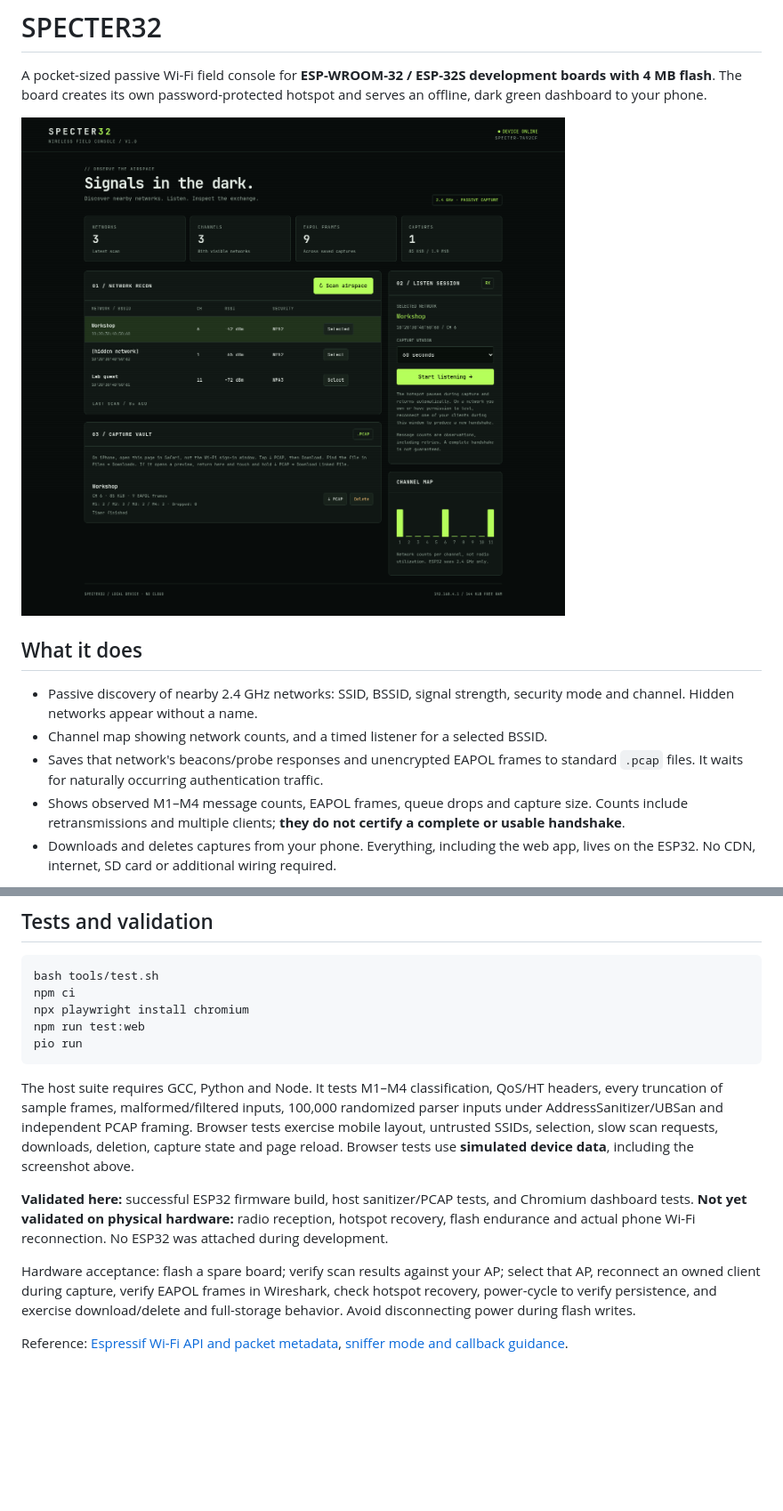
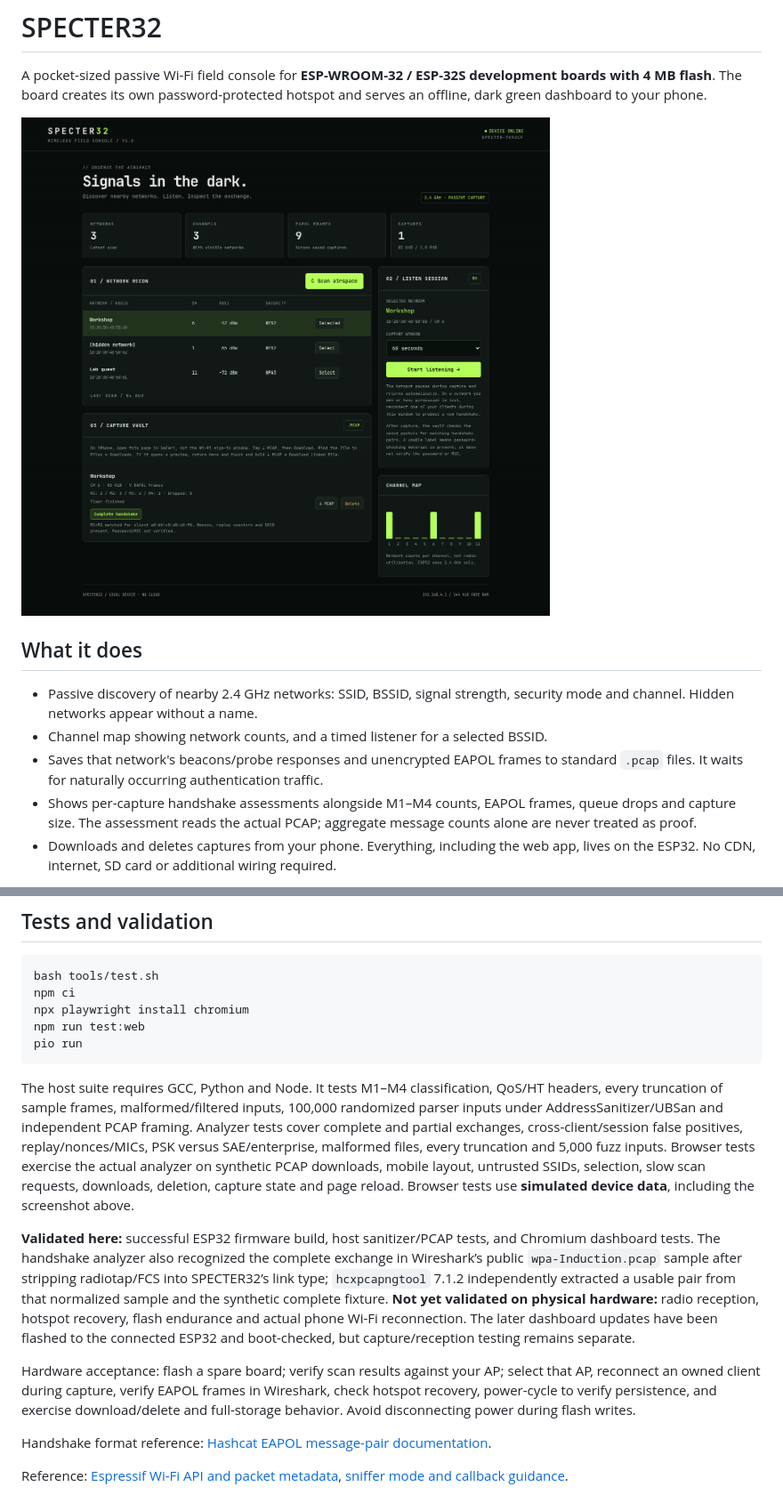
Before and after one commit to JosephUlanch/specter32, a Markdown page: README.md, 2 parts joined by grey strips. Shown: that part at 89% size. GitHub-like rendering; pictures changed too: downloads/dashboard-desktop.png; blank space fills up the shorter version.

Commit message:
Assess saved PCAP handshakes and label matching WPA pairs in the dashboard

````diff
--- a/README.md
+++ b/README.md
@@ -9,7 +9,7 @@ A pocket-sized passive Wi-Fi field console for **ESP-WROOM-32 / ESP-32S developm
 - Passive discovery of nearby 2.4 GHz networks: SSID, BSSID, signal strength, security mode and channel. Hidden networks appear without a name.
 - Channel map showing network counts, and a timed listener for a selected BSSID.
 - Saves that network's beacons/probe responses and unencrypted EAPOL frames to standard `.pcap` files. It waits for naturally occurring authentication traffic.
-- Shows observed M1–M4 message counts, EAPOL frames, queue drops and capture size. Counts include retransmissions and multiple clients; **they do not certify a complete or usable handshake**.
+- Shows per-capture handshake assessments alongside M1–M4 counts, EAPOL frames, queue drops and capture size. The assessment reads the actual PCAP; aggregate message counts alone are never treated as proof.
 - Downloads and deletes captures from your phone. Everything, including the web app, lives on the ESP32. No CDN, internet, SD card or additional wiring required.
 
 Use on networks you own or have permission to inspect. This is a passive capture tool; it does not send deauthentication frames, inject packets, or crack passwords.
@@ -84,10 +103,12 @@ npm run test:web
 pio run
 ```
 
-The host suite requires GCC, Python and Node. It tests M1–M4 classification, QoS/HT headers, every truncation of sample frames, malformed/filtered inputs, 100,000 randomized parser inputs under AddressSanitizer/UBSan and independent PCAP framing. Browser tests exercise mobile layout, untrusted SSIDs, selection, slow scan requests, downloads, deletion, capture state and page reload. Browser tests use **simulated device data**, including the screenshot above.
+The host suite requires GCC, Python and Node. It tests M1–M4 classification, QoS/HT headers, every truncation of sample frames, malformed/filtered inputs, 100,000 randomized parser inputs under AddressSanitizer/UBSan and independent PCAP framing. Analyzer tests cover complete and partial exchanges, cross-client/session false positives, replay/nonces/MICs, PSK versus SAE/enterprise, malformed files, every truncation and 5,000 fuzz inputs. Browser tests exercise the actual analyzer on synthetic PCAP downloads, mobile layout, untrusted SSIDs, selection, slow scan requests, downloads, deletion, capture state and page reload. Browser tests use **simulated device data**, including the screenshot above.
 
-**Validated here:** successful ESP32 firmware build, host sanitizer/PCAP tests, and Chromium dashboard tests. **Not yet validated on physical hardware:** radio reception, hotspot recovery, flash endurance and actual phone Wi-Fi reconnection. No ESP32 was attached during development.
+**Validated here:** successful ESP32 firmware build, host sanitizer/PCAP tests, and Chromium dashboard tests. The handshake analyzer also recognized the complete exchange in Wireshark’s public `wpa-Induction.pcap` sample after stripping radiotap/FCS into SPECTER32’s link type; `hcxpcapngtool` 7.1.2 independently extracted a usable pair from that normalized sample and the synthetic complete fixture. **Not yet validated on physical hardware:** radio reception, hotspot recovery, flash endurance and actual phone Wi-Fi reconnection. The later dashboard updates have been flashed to the connected ESP32 and boot-checked, but capture/reception testing remains separate.
 
 Hardware acceptance: flash a spare board; verify scan results against your AP; select that AP, reconnect an owned client during capture, verify EAPOL frames in Wireshark, check hotspot recovery, power-cycle to verify persistence, and exercise download/delete and full-storage behavior. Avoid disconnecting power during flash writes.
 
+Handshake format reference: [Hashcat EAPOL message-pair documentation](https://hashcat.net/wiki/doku.php?id=cracking_wpawpa2#working_with_hash_files).
+
 Reference: [Espressif Wi-Fi API and packet metadata](https://docs.espressif.com/projects/esp-idf/en/v4.4/esp32/api-reference/network/esp_wifi.html), [sniffer mode and callback guidance](https://docs.espressif.com/projects/esp-idf/en/latest/esp32/api-guides/wifi-driver/wifi-modes.html).
````
Also changed, not shown: other parts of README.md (+19 -0 lines), downloads/dashboard-mobile.png, 11 other files.
